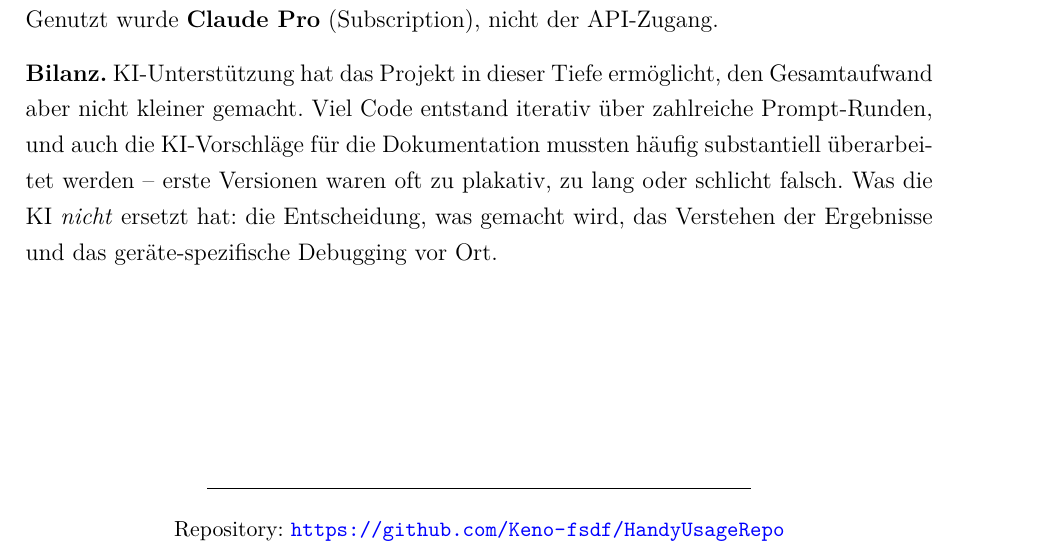
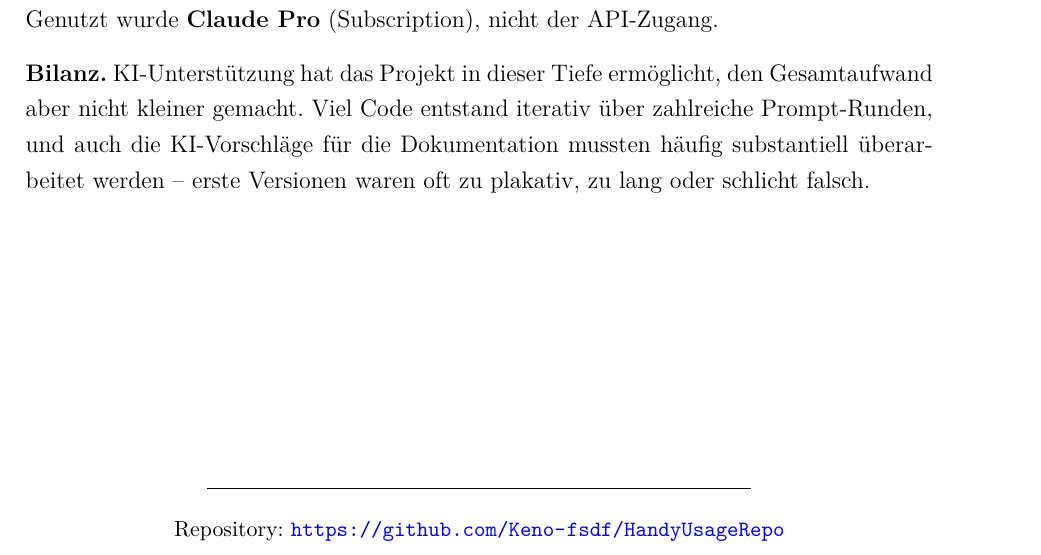
Before and after one commit to Keno-fsdf/HandyUsageRepo, a LaTeX document (portfolio/main.tex): part of page 41 of 42, cut so that both start at the same text. Compiled offline with pdfLaTeX.

Commit message:
Bilanz: drop the 'Was die KI nicht ersetzt hat'-tail
The 'Was die KI nicht ersetzt hat: die Entscheidung, was gemacht
wird, das Verstehen der Ergebnisse und das geraete-spezifische
Debugging vor Ort.' sentence was the kind of doppelpunkt-filler
the user wanted gone. The two preceding sentences already carry the
honest message (KI ermoeglicht but didn't shrink effort; iterative
prompting; doc rewrites). Cutting the tail.

Co-Authored-By: Claude <noreply@anthropic.com>

```diff
--- a/portfolio/main.tex
+++ b/portfolio/main.tex
@@ -1623,9 +1623,7 @@ Gesamtaufwand aber nicht kleiner gemacht. Viel Code entstand
 iterativ über zahlreiche Prompt-Runden, und auch die
 KI-Vorschläge für die Dokumentation mussten häufig substantiell
 überarbeitet werden -- erste Versionen waren oft zu plakativ, zu
-lang oder schlicht falsch. Was die KI \emph{nicht} ersetzt hat:
-die Entscheidung, was gemacht wird, das Verstehen der Ergebnisse
-und das geräte-spezifische Debugging vor Ort.
+lang oder schlicht falsch.
 
 \vfill
 
```
Also changed, not shown: portfolio/main.pdf.
